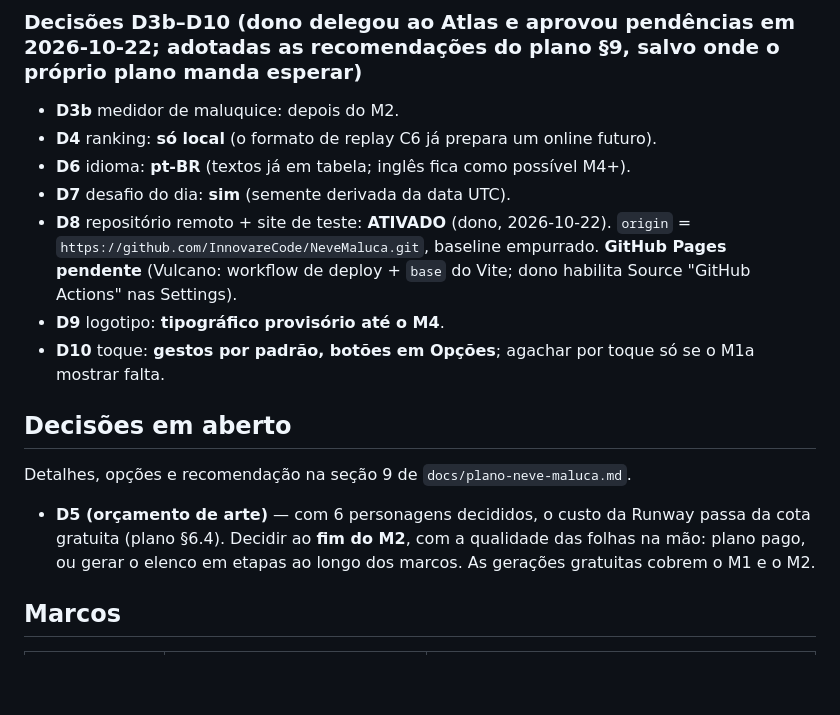
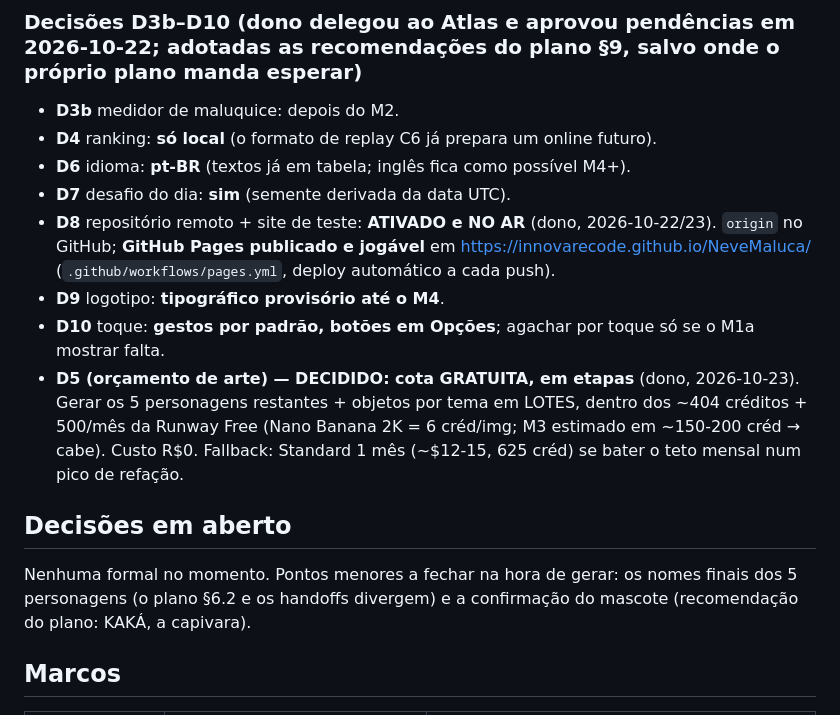
Before and after one commit to InnovareCode/NeveMaluca, a Markdown page: PROGRESSO.md, the part around the change. Rendered like a GitHub page; blank space fills up the shorter version.

Commit message:
docs: D5 decidido (cota gratuita em etapas) e D8 no ar no PROGRESSO.md
Co-Authored-By: Claude Opus 4.8 <noreply@anthropic.com>

```diff
--- a/PROGRESSO.md
+++ b/PROGRESSO.md
@@ -39,16 +39,13 @@ Atualizado em 2026-10-23. Repositório git local + remoto `origin` (GitHub) + **
 - **D4** ranking: **só local** (o formato de replay C6 já prepara um online futuro).
 - **D6** idioma: **pt-BR** (textos já em tabela; inglês fica como possível M4+).
 - **D7** desafio do dia: **sim** (semente derivada da data UTC).
-- **D8** repositório remoto + site de teste: **ATIVADO** (dono, 2026-10-22). `origin` = `https://github.com/InnovareCode/NeveMaluca.git`, baseline empurrado. **GitHub Pages pendente** (Vulcano: workflow de deploy + `base` do Vite; dono habilita Source "GitHub Actions" nas Settings).
+- **D8** repositório remoto + site de teste: **ATIVADO e NO AR** (dono, 2026-10-22/23). `origin` no GitHub; **GitHub Pages publicado e jogável** em https://innovarecode.github.io/NeveMaluca/ (`.github/workflows/pages.yml`, deploy automático a cada push).
 - **D9** logotipo: **tipográfico provisório até o M4**.
 - **D10** toque: **gestos por padrão, botões em Opções**; agachar por toque só se o M1a mostrar falta.
+- **D5 (orçamento de arte) — DECIDIDO: cota GRATUITA, em etapas** (dono, 2026-10-23). Gerar os 5 personagens restantes + objetos por tema em LOTES, dentro dos ~404 créditos + 500/mês da Runway Free (Nano Banana 2K = 6 créd/img; M3 estimado em ~150-200 créd → cabe). Custo R$0. Fallback: Standard 1 mês (~$12-15, 625 créd) se bater o teto mensal num pico de refação.
 
 ## Decisões em aberto
-Detalhes, opções e recomendação na seção 9 de `docs/plano-neve-maluca.md`.
-
-- **D5 (orçamento de arte)** — com 6 personagens decididos, o custo da Runway passa da cota gratuita (plano §6.4).
-  Decidir ao **fim do M2**, com a qualidade das folhas na mão: plano pago, ou gerar o elenco em etapas ao longo dos
-  marcos. As gerações gratuitas cobrem o M1 e o M2.
+Nenhuma formal no momento. Pontos menores a fechar na hora de gerar: os nomes finais dos 5 personagens (o plano §6.2 e os handoffs divergem) e a confirmação do mascote (recomendação do plano: KAKÁ, a capivara).
 
 ## Marcos
 | Marco | Conteúdo | Estado |
```
